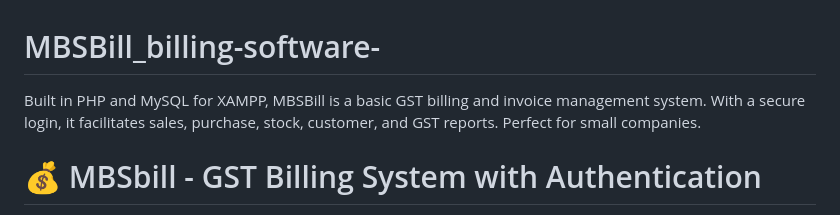
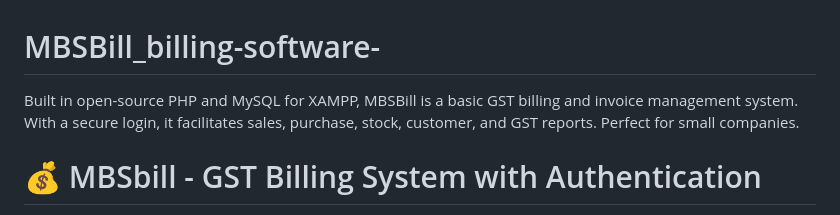
Before and after one commit to Goswamianup/MBSBill_billing-software-, a Markdown page: README.md, the part around the change. GitHub-like rendering.

Commit message:
Clarify that MBSBill is open-source PHP software
Updated description to specify open-source PHP.

```diff
--- a/README.md
+++ b/README.md
@@ -1,5 +1,6 @@
 # MBSBill_billing-software-
-Built in PHP and MySQL for XAMPP, MBSBill is a basic GST billing and invoice management system. With a secure login, it facilitates sales, purchase, stock, customer, and GST reports. Perfect for small companies.
+
+Built in open-source PHP and MySQL for XAMPP, MBSBill is a basic GST billing and invoice management system. With a secure login, it facilitates sales, purchase, stock, customer, and GST reports. Perfect for small companies.
 
 # 💰 MBSbill - GST Billing System with Authentication
 
```
